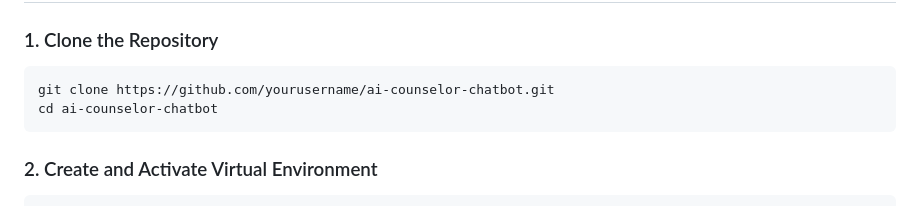
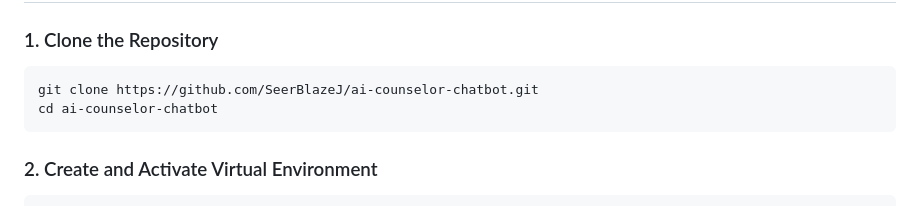
Before and after one commit to SeerBlazeJ/ai-counsellor-chatbot, a Markdown page: README.md, the part around the change. GitHub-like rendering.

Commit message:
Update README.md,  fixed git clone command

````diff
--- a/README.md
+++ b/README.md
@@ -17,7 +17,7 @@ Before installation, ensure your system has:
 
 ### 1. Clone the Repository
 ```bash
-git clone https://github.com/yourusername/ai-counselor-chatbot.git
+git clone https://github.com/SeerBlazeJ/ai-counselor-chatbot.git
 cd ai-counselor-chatbot
 ```
 
````
